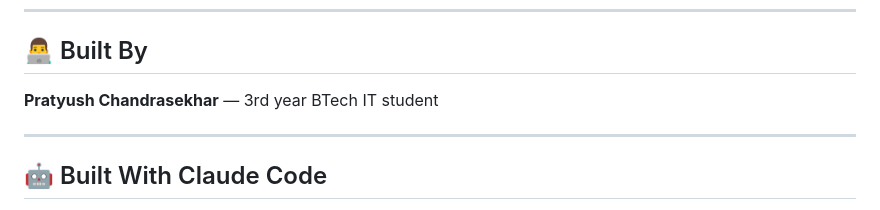
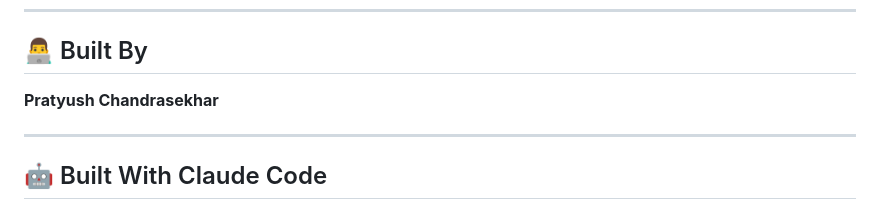
Before and after one commit to pratyush-chandrasekhar/bike-bot, a Markdown page: README.md, the part around the change. Drawn GitHub-style.

Commit message:
Fix formatting in README for Built By section

```diff
--- a/README.md
+++ b/README.md
@@ -92,7 +92,7 @@ uvicorn main:app --reload
 
 ## 👨‍💻 Built By
 
-**Pratyush Chandrasekhar** — 3rd year BTech IT student
+**Pratyush Chandrasekhar**
 
 ---
 
```
